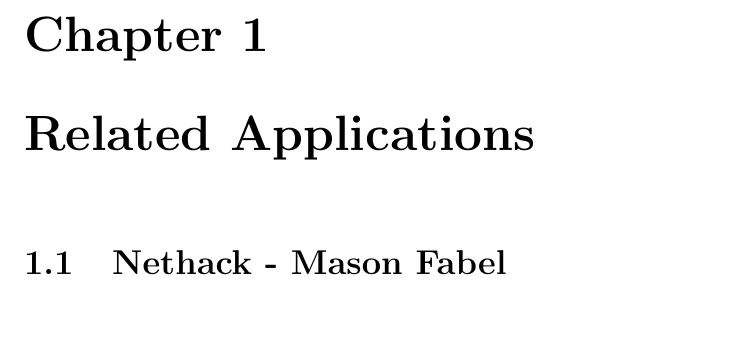
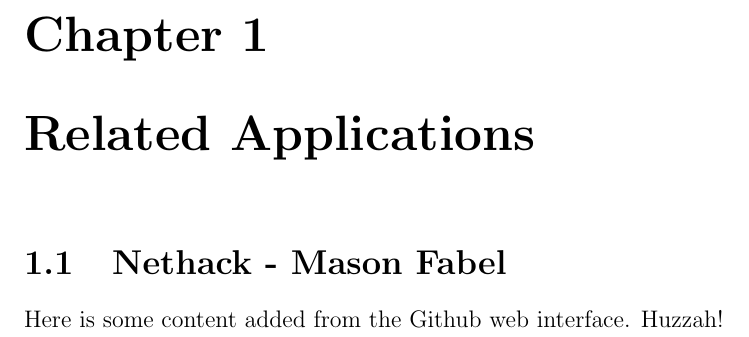
Before and after one commit to CS383-HW1/ADS, a LaTeX document (application_domain_study.tex): part of page 2 of 2, cut so that both start at the same text. Compiled offline with pdfLaTeX.

Commit message:
Github web editing test
I added a line to my section to test the web editing capabilities of Github. It works nicely, so I'll pass this on to the team as an alternative to actually learning git. At least for the moment.

```diff
--- a/application_domain_study.tex
+++ b/application_domain_study.tex
@@ -25,6 +25,7 @@
 % TODO: Each person needs a section here.
 
 \begin{section}{Nethack - Mason Fabel}
+Here is some content added from the Github web interface. Huzzah!
 \end{section}
 
 \end{document}
```
